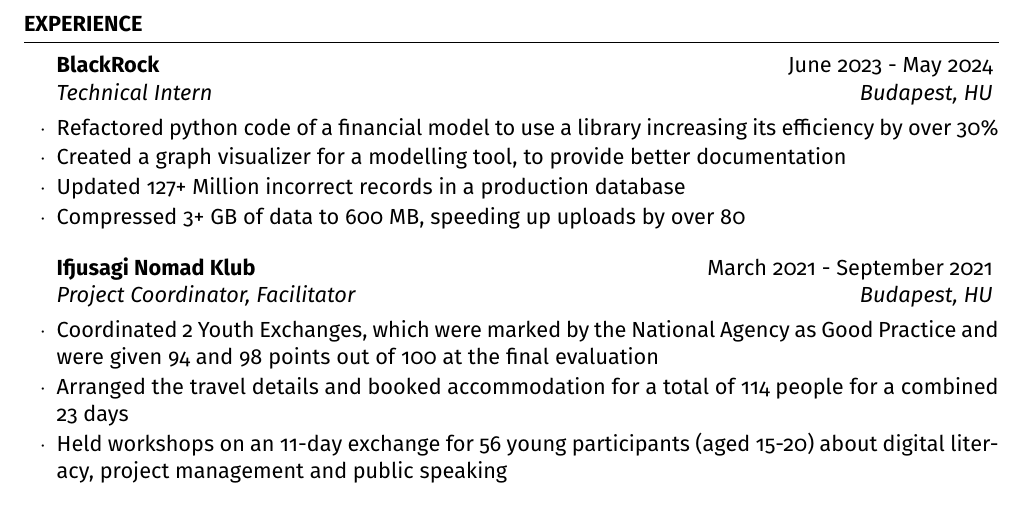
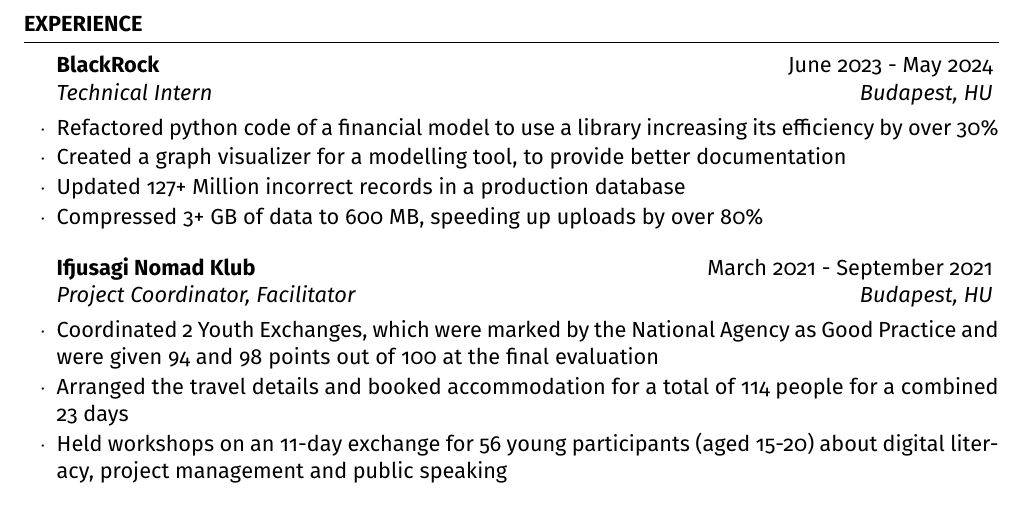
Before and after one commit to nahu02/CV, a LaTeX CV (abel-resume.tex): part of the page, cut so that both start at the same text. Compiled offline with pdfLaTeX.

Commit message:
percent sign escape

```diff
--- a/abel-resume.tex
+++ b/abel-resume.tex
@@ -66,7 +66,7 @@
 		\item Refactored python code of a financial model to use a library increasing its efficiency by over 30\%
 		\item Created a graph visualizer for a modelling tool, to provide better documentation
 		\item Updated 127+ Million incorrect records in a production database
-		\item Compressed 3+ GB of data to 600 MB, speeding up uploads by over 80%
+		\item Compressed 3+ GB of data to 600 MB, speeding up uploads by over 80\%
 	\end{rSubsection}
 
 	\begin{rSubsection}{Ifjusagi Nomad Klub}{March 2021 - September 2021}{Project Coordinator, Facilitator}{Budapest, HU}
```
